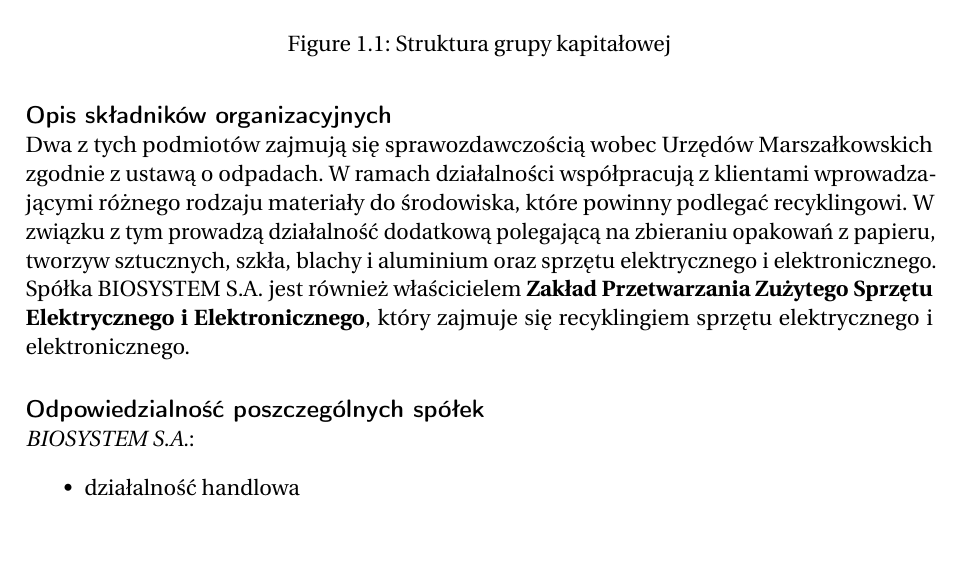
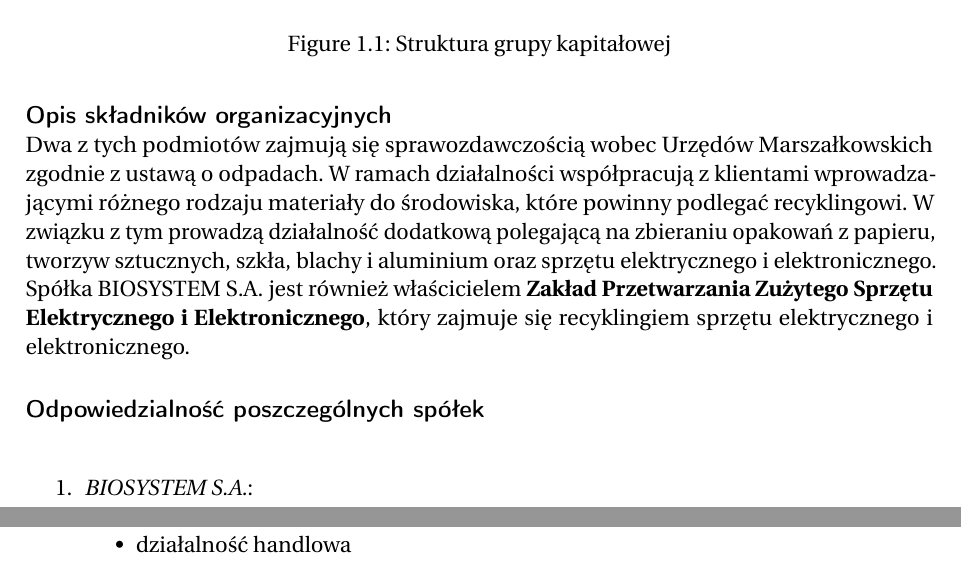
Before and after one commit to Quirk0o/psi-biosystem, a LaTeX document (dokumentacja.tex, which reads partials/1-wstep/21-struktura.tex): part of page 3 of 22 before the commit and two parts of pages 3 and 4 of 23 after it, the two joined at a grey line, cut so that both start at the same text, the shorter picture padded with empty space. Compiled offline with pdfLaTeX.

Commit message:
Add some formatting

```diff
--- a/partials/1-wstep/21-struktura.tex
+++ b/partials/1-wstep/21-struktura.tex
@@ -18,7 +18,8 @@ W związku z tym prowadzą działalność dodatkową polegającą na zbieraniu o
 Spółka BIOSYSTEM S.A. jest również właścicielem \textbf{Zakład Przetwarzania Zużytego Sprzętu Elektrycznego i Elektronicznego}, który zajmuje się recyklingiem sprzętu elektrycznego i elektronicznego.
 
 \paragraph{Odpowiedzialność poszczególnych spółek} \ \\
-\emph{BIOSYSTEM S.A.}:
+\begin{enumerate}
+	\item \emph{BIOSYSTEM S.A.}:
 		\begin{itemize}
 			\item działalność handlowa
 			\item nadzór właścicielski nad spółkami zależnymi
```
Also changed, not shown: partials/1-wstep/21-struktura.tex (5 more changed lines). Lines whose indentation alone changed are shown as unchanged.
